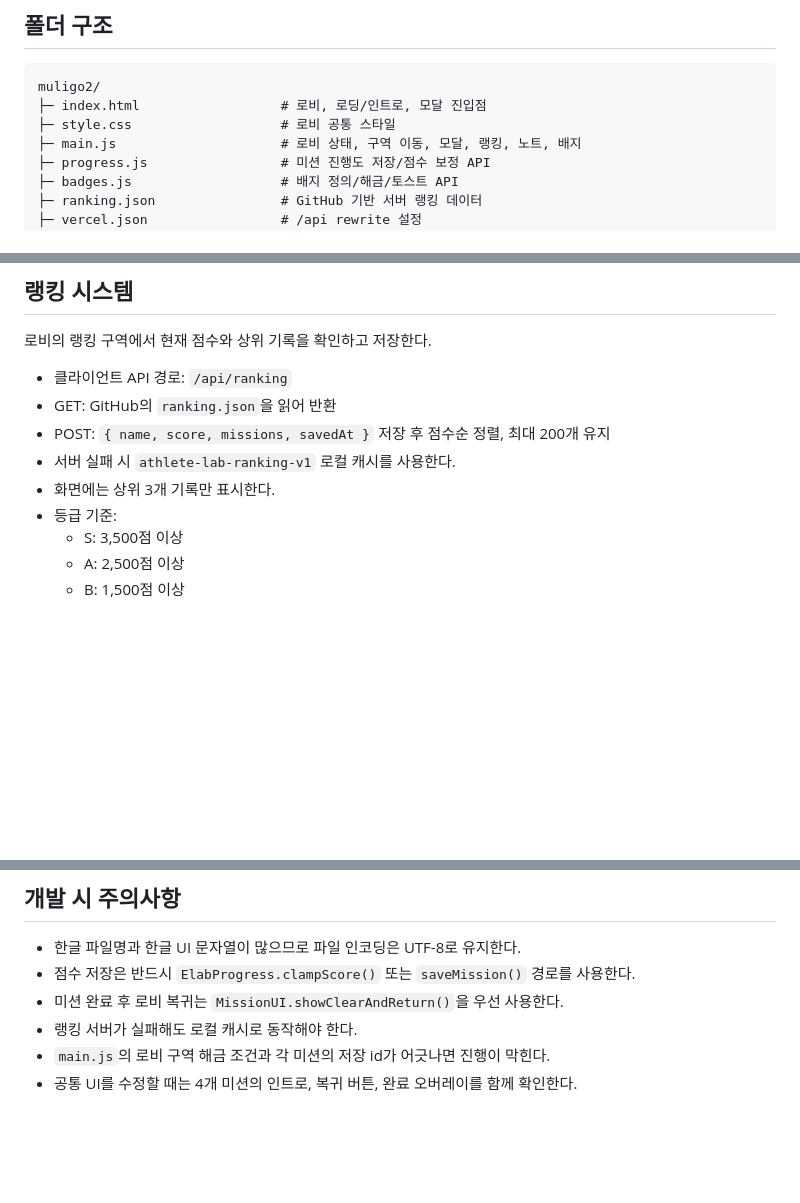
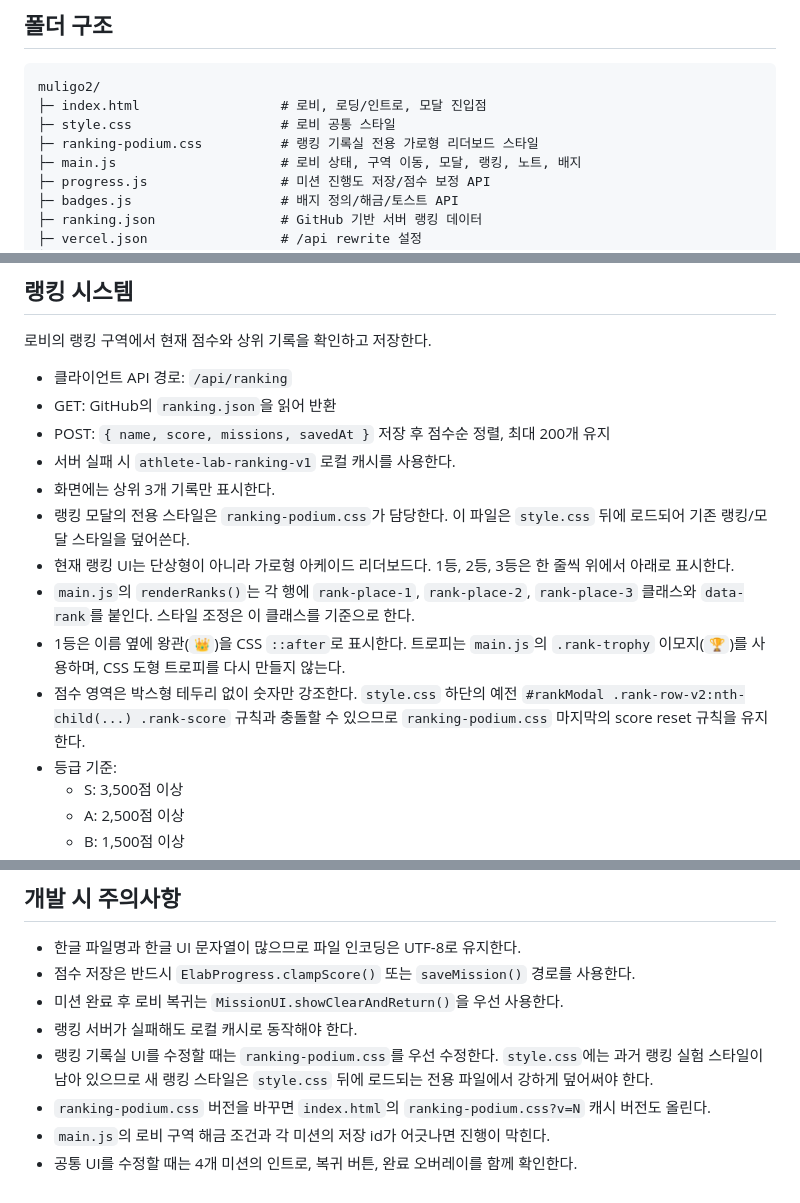
Before and after one commit to Wanggi813/energy-lab, a Markdown page: README.md, 3 parts joined by grey strips. Rendered like a GitHub page; blank space fills up the shorter version.

```diff
--- a/README.md
+++ b/README.md
@@ -39,6 +39,7 @@ Vercel 배포 시 랭킹 API를 쓰려면 환경 변수가 필요하다.
 muligo2/
 ├─ index.html                  # 로비, 로딩/인트로, 모달 진입점
 ├─ style.css                   # 로비 공통 스타일
+├─ ranking-podium.css          # 랭킹 기록실 전용 가로형 리더보드 스타일
 ├─ main.js                     # 로비 상태, 구역 이동, 모달, 랭킹, 노트, 배지
 ├─ progress.js                 # 미션 진행도 저장/점수 보정 API
 ├─ badges.js                   # 배지 정의/해금/토스트 API
@@ -97,6 +98,11 @@ muligo2/
 - POST: `{ name, score, missions, savedAt }` 저장 후 점수순 정렬, 최대 200개 유지
 - 서버 실패 시 `athlete-lab-ranking-v1` 로컬 캐시를 사용한다.
 - 화면에는 상위 3개 기록만 표시한다.
+- 랭킹 모달의 전용 스타일은 `ranking-podium.css`가 담당한다. 이 파일은 `style.css` 뒤에 로드되어 기존 랭킹/모달 스타일을 덮어쓴다.
+- 현재 랭킹 UI는 단상형이 아니라 가로형 아케이드 리더보드다. 1등, 2등, 3등은 한 줄씩 위에서 아래로 표시한다.
+- `main.js`의 `renderRanks()`는 각 행에 `rank-place-1`, `rank-place-2`, `rank-place-3` 클래스와 `data-rank`를 붙인다. 스타일 조정은 이 클래스를 기준으로 한다.
+- 1등은 이름 옆에 왕관(`👑`)을 CSS `::after`로 표시한다. 트로피는 `main.js`의 `.rank-trophy` 이모지(`🏆`)를 사용하며, CSS 도형 트로피를 다시 만들지 않는다.
+- 점수 영역은 박스형 테두리 없이 숫자만 강조한다. `style.css` 하단의 예전 `#rankModal .rank-row-v2:nth-child(...) .rank-score` 규칙과 충돌할 수 있으므로 `ranking-podium.css` 마지막의 score reset 규칙을 유지한다.
 - 등급 기준:
   - S: 3,500점 이상
   - A: 2,500점 이상
@@ -221,5 +227,7 @@ muligo2/
 - 점수 저장은 반드시 `ElabProgress.clampScore()` 또는 `saveMission()` 경로를 사용한다.
 - 미션 완료 후 로비 복귀는 `MissionUI.showClearAndReturn()`을 우선 사용한다.
 - 랭킹 서버가 실패해도 로컬 캐시로 동작해야 한다.
+- 랭킹 기록실 UI를 수정할 때는 `ranking-podium.css`를 우선 수정한다. `style.css`에는 과거 랭킹 실험 스타일이 남아 있으므로 새 랭킹 스타일은 `style.css` 뒤에 로드되는 전용 파일에서 강하게 덮어써야 한다.
+- `ranking-podium.css` 버전을 바꾸면 `index.html`의 `ranking-podium.css?v=N` 캐시 버전도 올린다.
 - `main.js`의 로비 구역 해금 조건과 각 미션의 저장 id가 어긋나면 진행이 막힌다.
 - 공통 UI를 수정할 때는 4개 미션의 인트로, 복귀 버튼, 완료 오버레이를 함께 확인한다.
```
